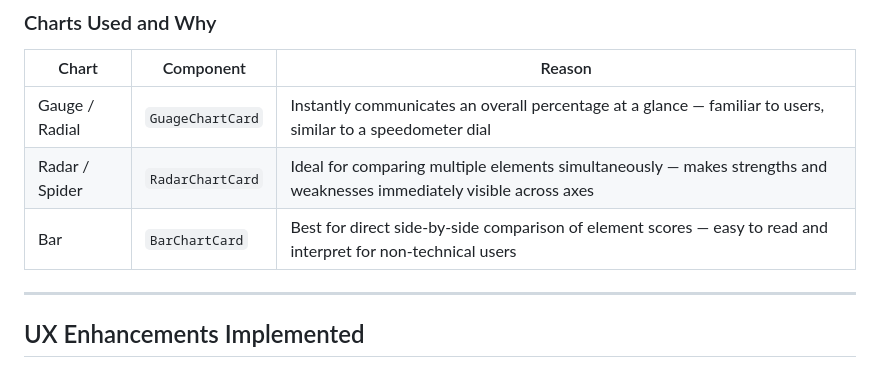
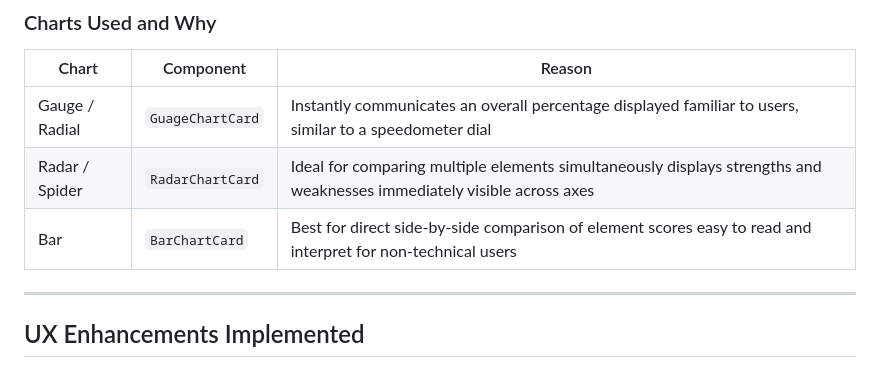
Before and after one commit to MingJae92/data-visualisation-mvp-test, a Markdown page: frontend/SOLUTION.md, the part around one of its changes. GitHub-like rendering.

Commit message:
Solution md re updated

```diff
--- a/frontend/SOLUTION.md
+++ b/frontend/SOLUTION.md
@@ -357,9 +357,9 @@ Defensive checks ensure the UI never crashes when data is incomplete.
 
 | Chart | Component | Reason |
 |-------|-----------|--------|
-| Gauge / Radial | `GuageChartCard` | Instantly communicates an overall percentage at a glance — familiar to users, similar to a speedometer dial |
-| Radar / Spider | `RadarChartCard` | Ideal for comparing multiple elements simultaneously — makes strengths and weaknesses immediately visible across axes |
-| Bar | `BarChartCard` | Best for direct side-by-side comparison of element scores — easy to read and interpret for non-technical users |
+| Gauge / Radial | `GuageChartCard` | Instantly communicates an overall percentage displayed familiar to users, similar to a speedometer dial |
+| Radar / Spider | `RadarChartCard` | Ideal for comparing multiple elements simultaneously displays strengths and weaknesses immediately visible across axes |
+| Bar | `BarChartCard` | Best for direct side-by-side comparison of element scores easy to read and interpret for non-technical users |
 
 ---
 
```
Also changed, not shown: other parts of frontend/SOLUTION.md (+1 -1 lines).
